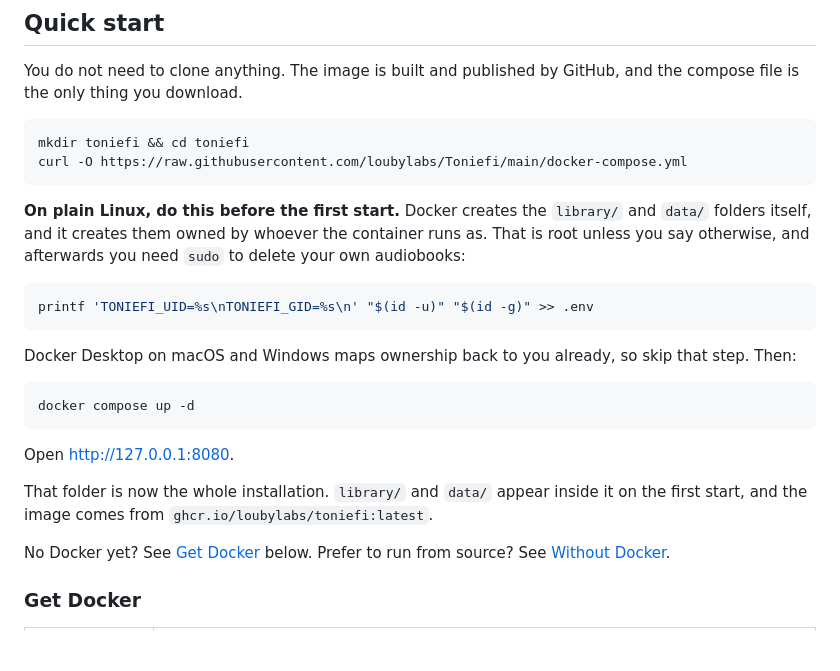
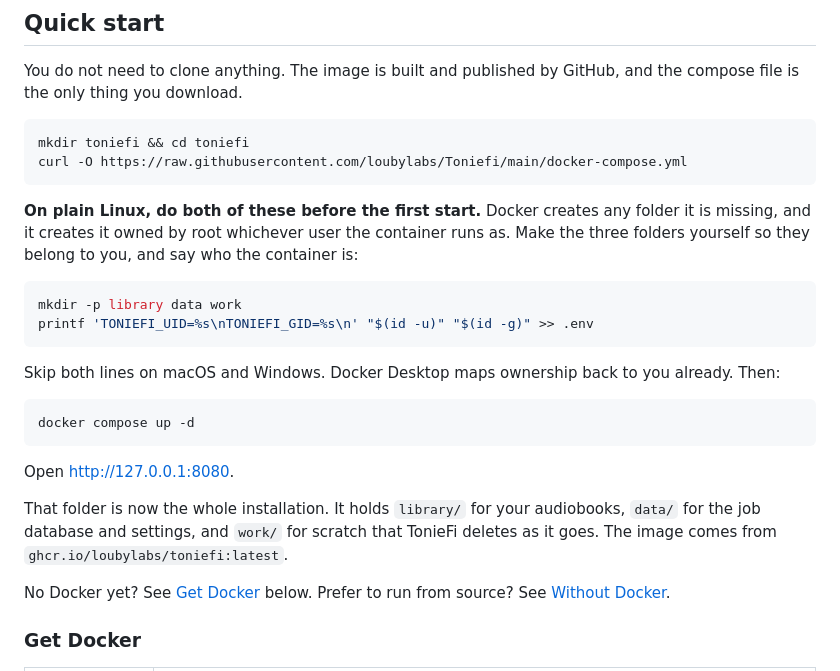
Before and after one commit to loubylabs/Toniefi, a Markdown page: README.md, the part around the change. Rendered like a GitHub page; blank space fills up the shorter version.

````diff
--- a/README.md
+++ b/README.md
@@ -22,15 +22,16 @@ mkdir toniefi && cd toniefi
 curl -O https://raw.githubusercontent.com/loubylabs/Toniefi/main/docker-compose.yml
 ```
 
-**On plain Linux, do this before the first start.** Docker creates the `library/` and `data/`
-folders itself, and it creates them owned by whoever the container runs as. That is root unless
-you say otherwise, and afterwards you need `sudo` to delete your own audiobooks:
+**On plain Linux, do both of these before the first start.** Docker creates any folder it is
+missing, and it creates it owned by root whichever user the container runs as. Make the three
+folders yourself so they belong to you, and say who the container is:
 
 ```bash
+mkdir -p library data work
 printf 'TONIEFI_UID=%s\nTONIEFI_GID=%s\n' "$(id -u)" "$(id -g)" >> .env
 ```
 
-Docker Desktop on macOS and Windows maps ownership back to you already, so skip that step. Then:
+Skip both lines on macOS and Windows. Docker Desktop maps ownership back to you already. Then:
 
 ```bash
 docker compose up -d
@@ -38,8 +39,9 @@ docker compose up -d
 
 Open <http://127.0.0.1:8080>.
 
-That folder is now the whole installation. `library/` and `data/` appear inside it on the first
-start, and the image comes from `ghcr.io/loubylabs/toniefi:latest`.
+That folder is now the whole installation. It holds `library/` for your audiobooks, `data/` for
+the job database and settings, and `work/` for scratch that TonieFi deletes as it goes. The image
+comes from `ghcr.io/loubylabs/toniefi:latest`.
 
 No Docker yet? See [Get Docker](#get-docker) below. Prefer to run from source? See
 [Without Docker](#without-docker).
````
Also changed, not shown: docs/operations/configuration.md (+5 -0 lines), docs/operations/troubleshooting.md (+15 -0 lines).
